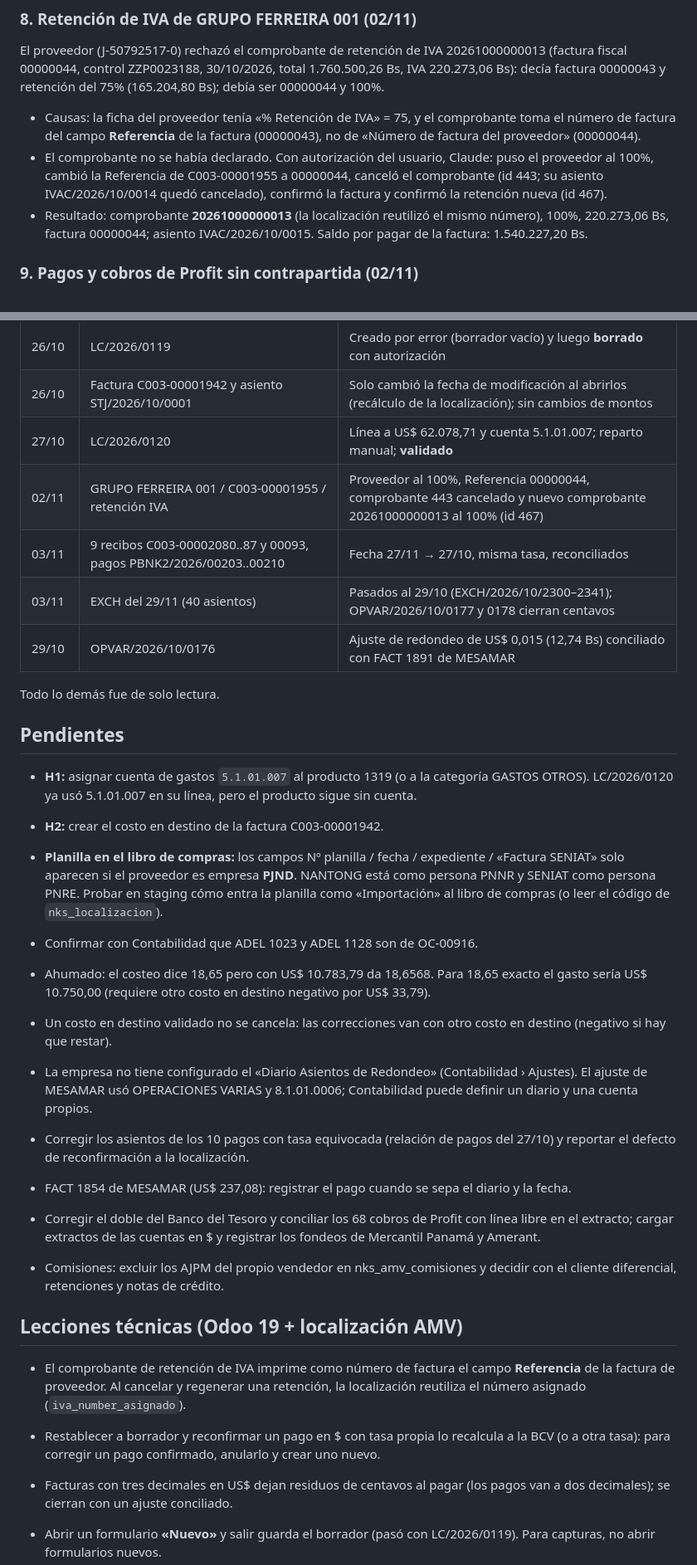
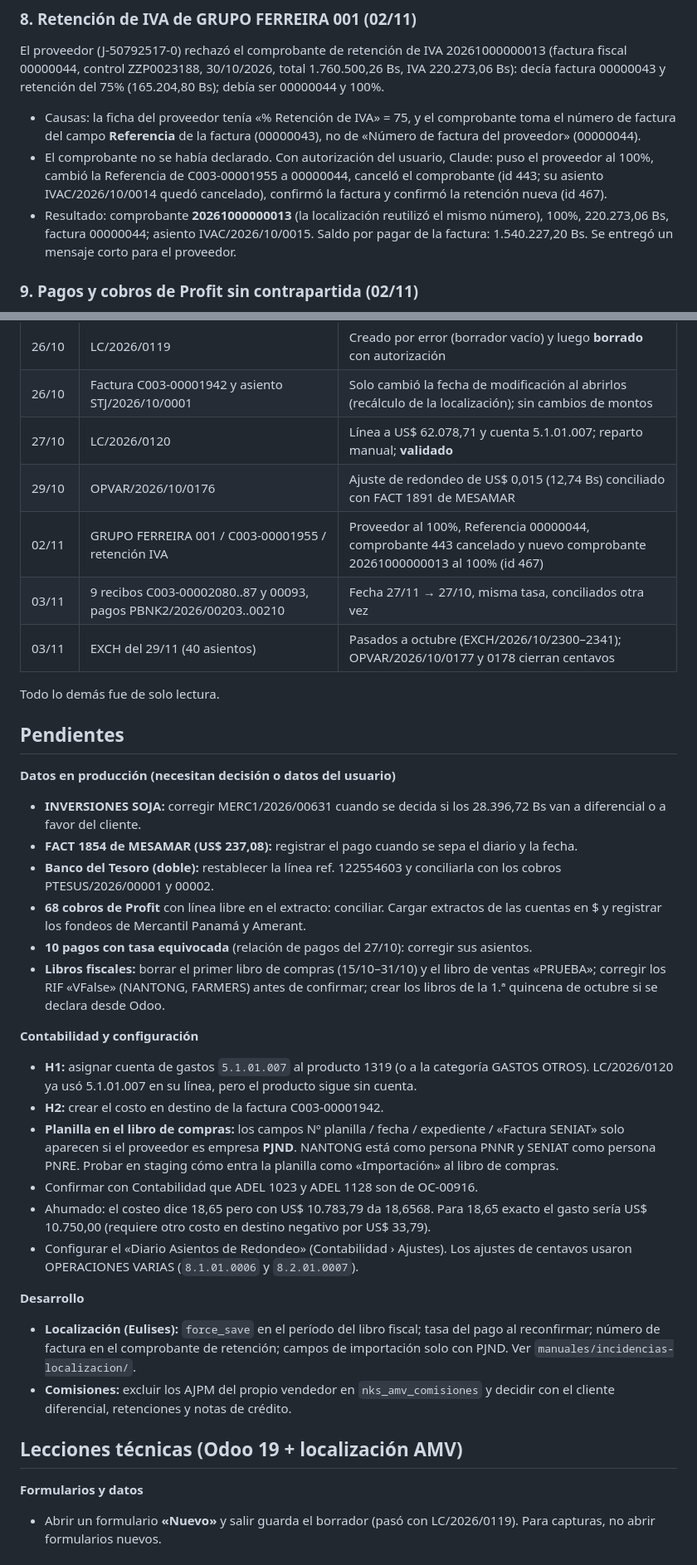
Before and after one commit to lstuard-gonzalez/manuales, a Markdown page: CONVERSACION.md, 2 parts joined by grey strips. Shown at 83% size. Rendered like a GitHub page.

```diff
--- a/CONVERSACION.md
+++ b/CONVERSACION.md
@@ -85,7 +87,7 @@ El proveedor (J-50792517-0) rechazó el comprobante de retención de IVA 2026100
 
 - Causas: la ficha del proveedor tenía «% Retención de IVA» = 75, y el comprobante toma el número de factura del campo **Referencia** de la factura (00000043), no de «Número de factura del proveedor» (00000044).
 - El comprobante no se había declarado. Con autorización del usuario, Claude: puso el proveedor al 100%, cambió la Referencia de C003-00001955 a 00000044, canceló el comprobante (id 443; su asiento IVAC/2026/10/0014 quedó cancelado), confirmó la factura y confirmó la retención nueva (id 467).
-- Resultado: comprobante **20261000000013** (la localización reutilizó el mismo número), 100%, 220.273,06 Bs, factura 00000044; asiento IVAC/2026/10/0015. Saldo por pagar de la factura: 1.540.227,20 Bs.
+- Resultado: comprobante **20261000000013** (la localización reutilizó el mismo número), 100%, 220.273,06 Bs, factura 00000044; asiento IVAC/2026/10/0015. Saldo por pagar de la factura: 1.540.227,20 Bs. Se entregó un mensaje corto para el proveedor.
 
 ### 9. Pagos y cobros de Profit sin contrapartida (02/11)
 Pedido: revisar los cobros/pagos cargados desde Profit que deben tener contrapartida en Odoo (contra el saldo inicial de bancos), sin conexión a Profit.
@@ -123,34 +132,37 @@ Reportes de Profit «Comisiones por cobros» 01/10–15/10 de 8 vendedores contr
 | 26/10 | LC/2026/0119 | Creado por error (borrador vacío) y luego **borrado** con autorización |
 | 26/10 | Factura C003-00001942 y asiento STJ/2026/10/0001 | Solo cambió la fecha de modificación al abrirlos (recálculo de la localización); sin cambios de montos |
 | 27/10 | LC/2026/0120 | Línea a US$ 62.078,71 y cuenta 5.1.01.007; reparto manual; **validado** |
+| 29/10 | OPVAR/2026/10/0176 | Ajuste de redondeo de US$ 0,015 (12,74 Bs) conciliado con FACT 1891 de MESAMAR |
 | 02/11 | GRUPO FERREIRA 001 / C003-00001955 / retención IVA | Proveedor al 100%, Referencia 00000044, comprobante 443 cancelado y nuevo comprobante 20261000000013 al 100% (id 467) |
-| 03/11 | 9 recibos C003-00002080..87 y 00093, pagos PBNK2/2026/00203..00210 | Fecha 27/11 → 27/10, misma tasa, reconciliados |
-| 03/11 | EXCH del 29/11 (40 asientos) | Pasados al 29/10 (EXCH/2026/10/2300–2341); OPVAR/2026/10/0177 y 0178 cierran centavos |
-| 29/10 | OPVAR/2026/10/0176 | Ajuste de redondeo de US$ 0,015 (12,74 Bs) conciliado con FACT 1891 de MESAMAR |
+| 03/11 | 9 recibos C003-00002080..87 y 00093, pagos PBNK2/2026/00203..00210 | Fecha 27/11 → 27/10, misma tasa, conciliados otra vez |
+| 03/11 | EXCH del 29/11 (40 asientos) | Pasados a octubre (EXCH/2026/10/2300–2341); OPVAR/2026/10/0177 y 0178 cierran centavos |
 
 Todo lo demás fue de solo lectura.
 
 ## Pendientes
 
+**Datos en producción (necesitan decisión o datos del usuario)**
+- **INVERSIONES SOJA:** corregir MERC1/2026/00631 cuando se decida si los 28.396,72 Bs van a diferencial o a favor del cliente.
+- **FACT 1854 de MESAMAR (US$ 237,08):** registrar el pago cuando se sepa el diario y la fecha.
+- **Banco del Tesoro (doble):** restablecer la línea ref. 122554603 y conciliarla con los cobros PTESUS/2026/00001 y 00002.
+- **68 cobros de Profit** con línea libre en el extracto: conciliar. Cargar extractos de las cuentas en $ y registrar los fondeos de Mercantil Panamá y Amerant.
+- **10 pagos con tasa equivocada** (relación de pagos del 27/10): corregir sus asientos.
+- **Libros fiscales:** borrar el primer libro de compras (15/10–31/10) y el libro de ventas «PRUEBA»; corregir los RIF «VFalse» (NANTONG, FARMERS) antes de confirmar; crear los libros de la 1.ª quincena de octubre si se declara desde Odoo.
+
+**Contabilidad y configuración**
 - **H1:** asignar cuenta de gastos `5.1.01.007` al producto 1319 (o a la categoría GASTOS OTROS). LC/2026/0120 ya usó 5.1.01.007 en su línea, pero el producto sigue sin cuenta.
 - **H2:** crear el costo en destino de la factura C003-00001942.
-- **Planilla en el libro de compras:** los campos Nº planilla / fecha / expediente / «Factura SENIAT» solo aparecen si el proveedor es empresa **PJND**. NANTONG está como persona PNNR y SENIAT como persona PNRE. Probar en staging cómo entra la planilla como «Importación» al libro de compras (o leer el código de `nks_localizacion`).
+- **Planilla en el libro de compras:** los campos Nº planilla / fecha / expediente / «Factura SENIAT» solo aparecen si el proveedor es empresa **PJND**. NANTONG está como persona PNNR y SENIAT como persona PNRE. Probar en staging cómo entra la planilla como «Importación» al libro de compras.
 - Confirmar con Contabilidad que ADEL 1023 y ADEL 1128 son de OC-00916.
 - Ahumado: el costeo dice 18,65 pero con US$ 10.783,79 da 18,6568. Para 18,65 exacto el gasto sería US$ 10.750,00 (requiere otro costo en destino negativo por US$ 33,79).
-- Un costo en destino validado no se cancela: las correcciones van con otro costo en destino (negativo si hay que restar).
+- Configurar el «Diario Asientos de Redondeo» (Contabilidad › Ajustes). Los ajustes de centavos usaron OPERACIONES VARIAS (`8.1.01.0006` y `8.2.01.0007`).
 
-- La empresa no tiene configurado el «Diario Asientos de Redondeo» (Contabilidad › Ajustes). El ajuste de MESAMAR usó OPERACIONES VARIAS y 8.1.01.0006; Contabilidad puede definir un diario y una cuenta propios.
-
-- Corregir los asientos de los 10 pagos con tasa equivocada (relación de pagos del 27/10) y reportar el defecto de reconfirmación a la localización.
-- FACT 1854 de MESAMAR (US$ 237,08): registrar el pago cuando se sepa el diario y la fecha.
-
-- Corregir el doble del Banco del Tesoro y conciliar los 68 cobros de Profit con línea libre en el extracto; cargar extractos de las cuentas en $ y registrar los fondeos de Mercantil Panamá y Amerant.
-- Comisiones: excluir los AJPM del propio vendedor en nks_amv_comisiones y decidir con el cliente diferencial, retenciones y notas de crédito.
+**Desarrollo**
+- **Localización (Eulises):** `force_save` en el período del libro fiscal; tasa del pago al reconfirmar; número de factura en el comprobante de retención; campos de importación solo con PJND. Ver `manuales/incidencias-localizacion/`.
+- **Comisiones:** excluir los AJPM del propio vendedor en `nks_amv_comisiones` y decidir con el cliente diferencial, retenciones y notas de crédito.
 
 ## Lecciones técnicas (Odoo 19 + localización AMV)
-- El comprobante de retención de IVA imprime como número de factura el campo **Referencia** de la factura de proveedor. Al cancelar y regenerar una retención, la localización reutiliza el número asignado (`iva_number_asignado`).
-- Restablecer a borrador y reconfirmar un pago en $ con tasa propia lo recalcula a la BCV (o a otra tasa): para corregir un pago confirmado, anularlo y crear uno nuevo.
-- Facturas con tres decimales en US$ dejan residuos de centavos al pagar (los pagos van a dos decimales); se cierran con un ajuste conciliado.
 
+**Formularios y datos**
 - Abrir un formulario **«Nuevo»** y salir guarda el borrador (pasó con LC/2026/0119). Para capturas, no abrir formularios nuevos.
 - Abrir un **asiento o factura registrada** actualiza su fecha de modificación (recálculo de la localización dual) aunque no cambie nada.
```
Also changed, not shown: other parts of CONVERSACION.md (+46 -23 lines).
